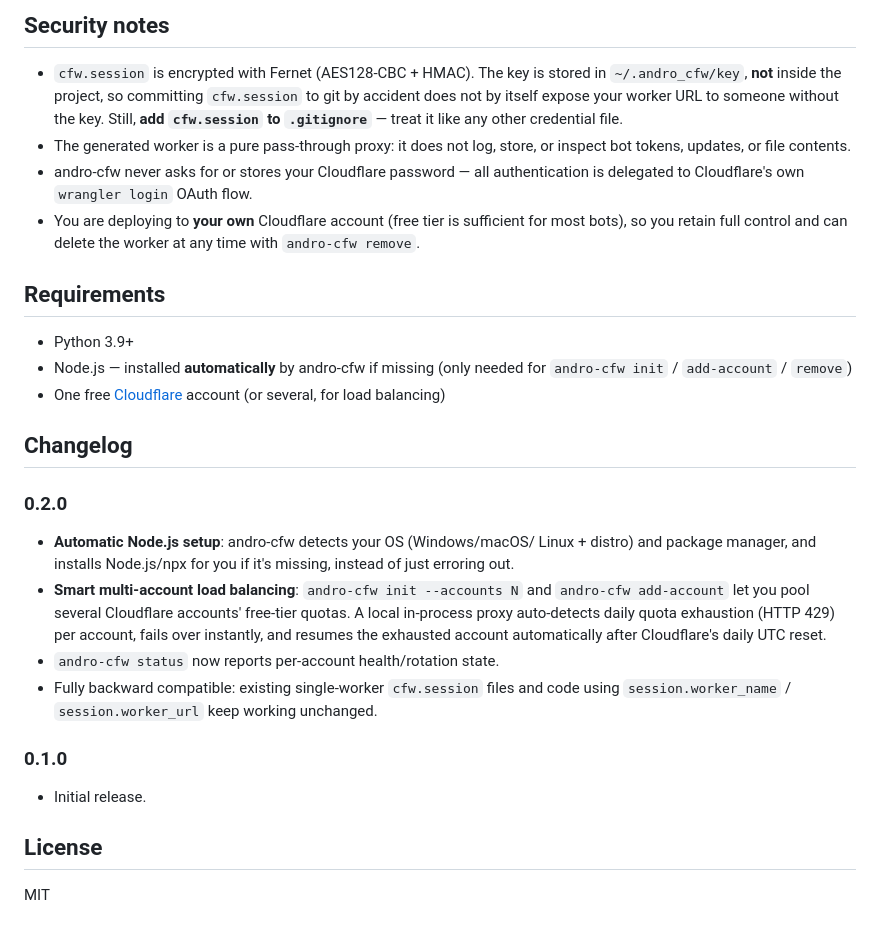
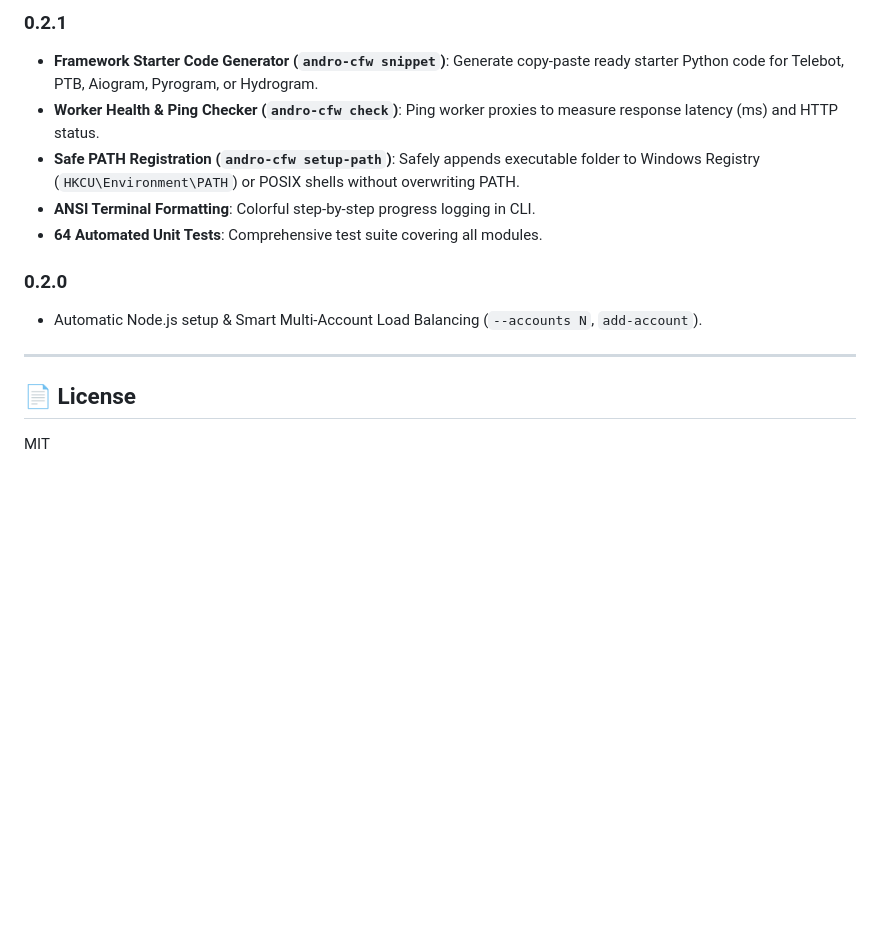
Before and after one commit to AhooraZen/andro-cfw, a Markdown page: README.md, the part around one of its changes. Drawn GitHub-style; blank space fills up the shorter version.

```diff
--- a/README.md
+++ b/README.md
@@ -201,46 +217,15 @@ andro-cfw status
-## Security notes
-
-- `cfw.session` is encrypted with Fernet (AES128-CBC + HMAC). The key is
-  stored in `~/.andro_cfw/key`, **not** inside the project, so committing
-  `cfw.session` to git by accident does not by itself expose your worker
-  URL to someone without the key. Still, **add `cfw.session` to
-  `.gitignore`** — treat it like any other credential file.
-- The generated worker is a pure pass-through proxy: it does not log,
-  store, or inspect bot tokens, updates, or file contents.
-- andro-cfw never asks for or stores your Cloudflare password — all
-  authentication is delegated to Cloudflare's own `wrangler login` OAuth
-  flow.
-- You are deploying to **your own** Cloudflare account (free tier is
-  sufficient for most bots), so you retain full control and can delete
-  the worker at any time with `andro-cfw remove`.
-
-## Requirements
-
-- Python 3.9+
-- Node.js — installed **automatically** by andro-cfw if missing (only
-  needed for `andro-cfw init` / `add-account` / `remove`)
-- One free [Cloudflare](https://dash.cloudflare.com/sign-up) account
-  (or several, for load balancing)
-
-## Changelog
+### 0.2.1
+- **Framework Starter Code Generator (`andro-cfw snippet`)**: Generate copy-paste ready starter Python code for Telebot, PTB, Aiogram, Pyrogram, or Hydrogram.
+- **Worker Health & Ping Checker (`andro-cfw check`)**: Ping worker proxies to measure response latency (ms) and HTTP status.
+- **Safe PATH Registration (`andro-cfw setup-path`)**: Safely appends executable folder to Windows Registry (`HKCU\Environment\PATH`) or POSIX shells without overwriting PATH.
+- **ANSI Terminal Formatting**: Colorful step-by-step progress logging in CLI.
+- **64 Automated Unit Tests**: Comprehensive test suite covering all modules.
 
 ### 0.2.0
-- **Automatic Node.js setup**: andro-cfw detects your OS (Windows/macOS/
-  Linux + distro) and package manager, and installs Node.js/npx for you
-  if it's missing, instead of just erroring out.
-- **Smart multi-account load balancing**: `andro-cfw init --accounts N`
-  and `andro-cfw add-account` let you pool several Cloudflare accounts'
-  free-tier quotas. A local in-process proxy auto-detects daily quota
-  exhaustion (HTTP 429) per account, fails over instantly, and resumes
-  the exhausted account automatically after Cloudflare's daily UTC reset.
-- `andro-cfw status` now reports per-account health/rotation state.
-- Fully backward compatible: existing single-worker `cfw.session` files
-  and code using `session.worker_name` / `session.worker_url` keep working
-  unchanged.
+- Automatic Node.js setup & Smart Multi-Account Load Balancing (`--accounts N`, `add-account`).
 
-### 0.1.0
-- Initial release.
+---
 
-## License
+## 📄 License
 
 MIT
```
Also changed, not shown: other parts of README.md (+125 -109 lines).
